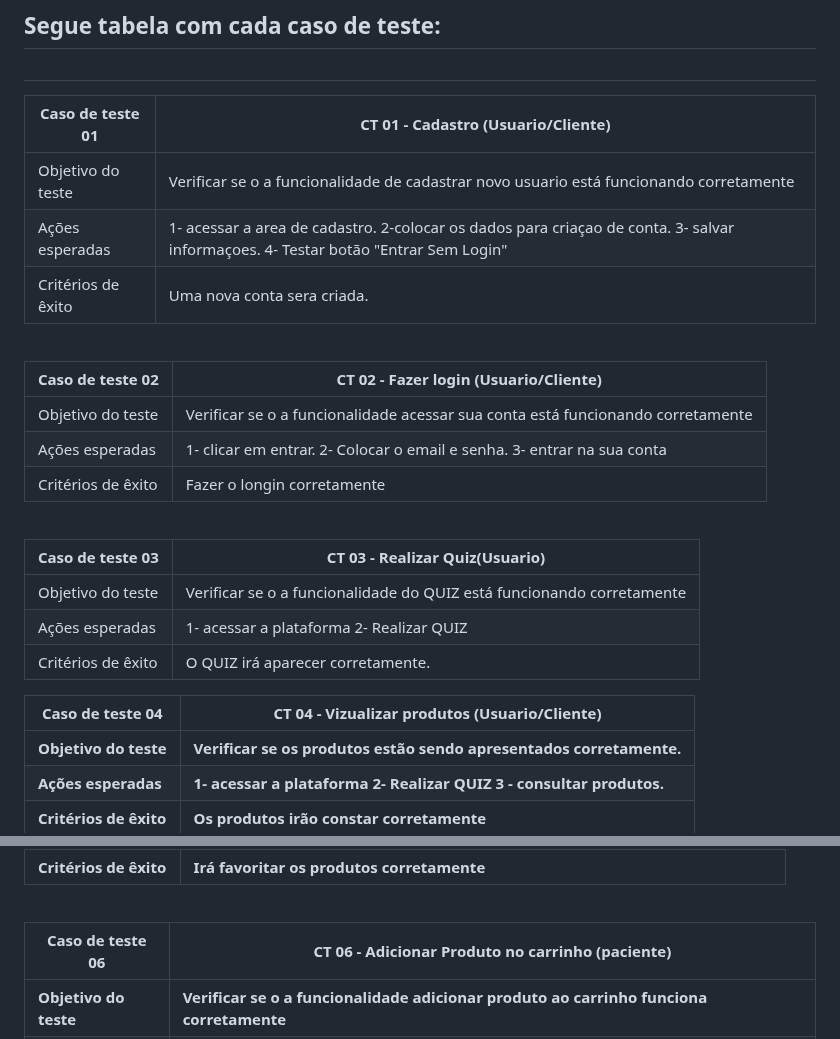
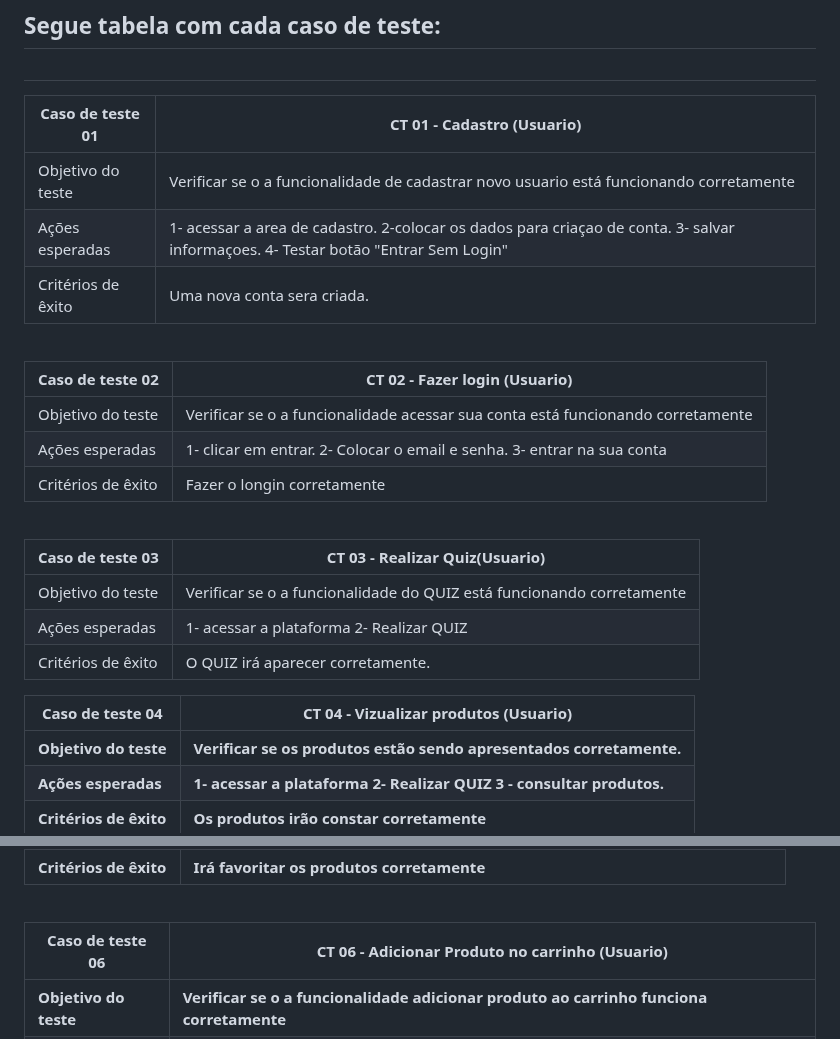
Before and after one commit to ICEI-PUC-Minas-PMV-ADS/pmv-ads-2023-1-e2-proj-int-t1-time2-aro, a Markdown page: docs/10-Plano de Testes de Usabilidade.md, 2 parts joined by grey strips. Rendered like a GitHub page.

```diff
--- a/docs/10-Plano de Testes de Usabilidade.md
+++ b/docs/10-Plano de Testes de Usabilidade.md
@@ -11,14 +11,14 @@ Nesse sentido, o teste irá usar usuários reais para execução de determinadas
 #
 
 
-| Caso de teste 01     |  CT 01 - Cadastro (Usuario/Cliente)                                                                    |
+| Caso de teste 01     |  CT 01 - Cadastro (Usuario)                                                                    |
 | ------- | ------------------------------------------------------------------------------------------------------------ |
 | Objetivo do teste | Verificar se o a funcionalidade de cadastrar novo usuario está funcionando corretamente            |
 | Ações esperadas | 1- acessar a area de cadastro. 2-colocar os dados para criaçao de conta. 3- salvar informaçoes. 4- Testar botão "Entrar Sem Login"      |
 | Critérios de êxito | Uma nova conta sera criada.                                                                       |
 <br>
 
-| Caso de teste 02     |  CT 02 - Fazer login (Usuario/Cliente)                                                                 |
+| Caso de teste 02     |  CT 02 - Fazer login (Usuario)                                                                 |
 | ------- | ------------------------------------------------------------------------------------------------------------ |
 | Objetivo do teste | Verificar se o a funcionalidade acessar sua conta está funcionando corretamente            |
 | Ações esperadas |  1- clicar em entrar. 2- Colocar o email e senha. 3- entrar na sua conta     |
@@ -32,7 +32,7 @@ Nesse sentido, o teste irá usar usuários reais para execução de determinadas
 | Critérios de êxito | O QUIZ irá aparecer corretamente.                                                                       |
 <b>
 
-| Caso de teste 04    |  CT 04 - Vizualizar produtos (Usuario/Cliente)                                                                    |
+| Caso de teste 04    |  CT 04 - Vizualizar produtos (Usuario)                                                                    |
 | ------- | ------------------------------------------------------------------------------------------------------------ |
 | Objetivo do teste | Verificar se os produtos estão sendo apresentados corretamente.    |
 | Ações esperadas | 1- acessar a plataforma 2- Realizar QUIZ  3 - consultar produtos.     |
@@ -46,7 +46,7 @@ Nesse sentido, o teste irá usar usuários reais para execução de determinadas
 | Critérios de êxito |  Irá favoritar os produtos corretamente                                                  |
 <br>
 
-| Caso de teste 06    |  CT 06 - Adicionar Produto no carrinho (paciente)                                                                    |
+| Caso de teste 06    |  CT 06 - Adicionar Produto no carrinho (Usuario)                                                                    |
 | ------- | ------------------------------------------------------------------------------------------------------------ |
 | Objetivo do teste | Verificar se o a funcionalidade adicionar produto ao carrinho funciona corretamente                  |
 | Ações esperadas | 1-  acessar a plataforma 2- realizar QUIZ 3 - ir em produtos 4 - favoritar produto  5 - adicionar produtos               |
```
